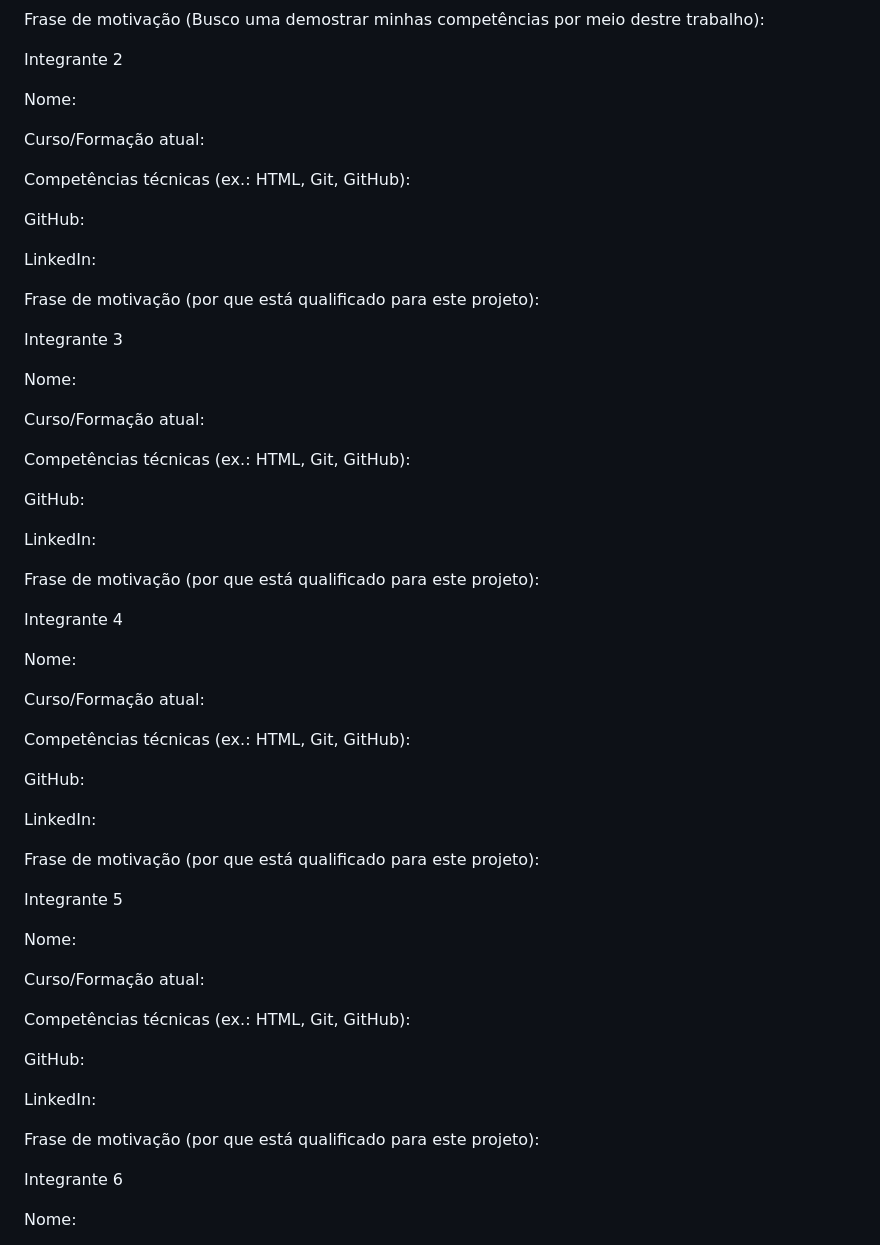
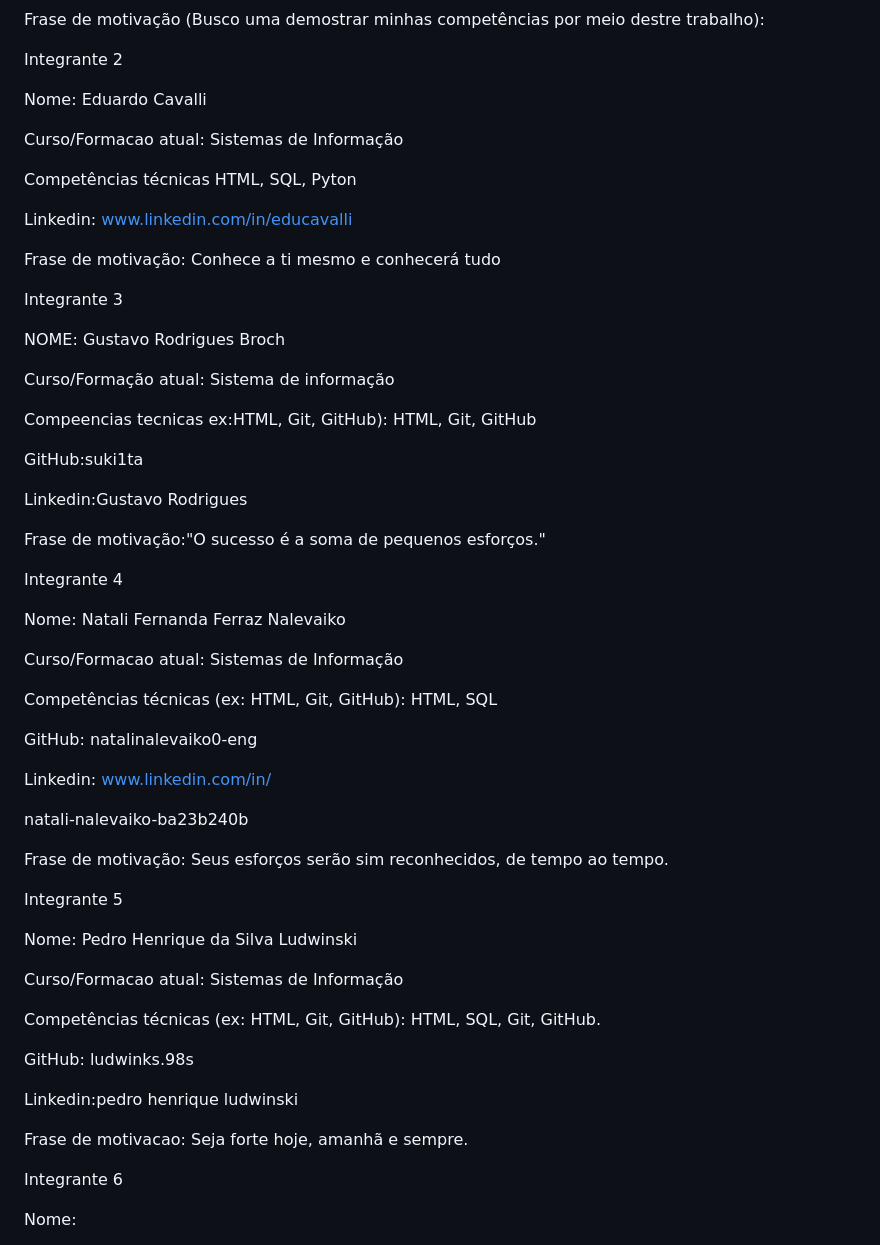
Before and after one commit to Cadaverblah/desafio-Marcadinho-de-seu-ze, a Markdown page: README.md, the part around the change. GitHub-like rendering.

```diff
--- a/README.md
+++ b/README.md
@@ -131,59 +131,60 @@ Frase de motivação (Busco uma demostrar minhas competências por meio destre t
 
 Integrante 2
 
-Nome:
+Nome: Eduardo Cavalli
 
-Curso/Formação atual:
+Curso/Formacao atual: Sistemas de Informação
 
-Competências técnicas (ex.: HTML, Git, GitHub):
+Competências técnicas  HTML, SQL, Pyton
 
-GitHub:
+Linkedin: www.linkedin.com/in/educavalli
 
-LinkedIn:
-
-Frase de motivação (por que está qualificado para este projeto):
+Frase de motivação: Conhece a ti mesmo e conhecerá tudo
 
 Integrante 3
 
-Nome:
+NOME: Gustavo Rodrigues Broch
 
-Curso/Formação atual:
+Curso/Formação atual: Sistema de informação
 
-Competências técnicas (ex.: HTML, Git, GitHub):
+Compeencias tecnicas ex:HTML, Git, GitHub): HTML, Git, GitHub
 
-GitHub:
+GitHub:suki1ta
 
-LinkedIn:
+Linkedin:Gustavo Rodrigues
 
-Frase de motivação (por que está qualificado para este projeto):
+Frase de motivação:"O sucesso é a soma de pequenos esforços."
+
 
 Integrante 4
 
-Nome:
+Nome: Natali Fernanda Ferraz Nalevaiko
 
-Curso/Formação atual:
+Curso/Formacao atual: Sistemas de Informação
 
-Competências técnicas (ex.: HTML, Git, GitHub):
+Competências técnicas (ex: HTML, Git, GitHub): HTML, SQL
 
-GitHub:
+GitHub: natalinalevaiko0-eng
 
-LinkedIn:
+Linkedin: www.linkedin.com/in/
 
-Frase de motivação (por que está qualificado para este projeto):
+natali-nalevaiko-ba23b240b
+
+Frase de motivação: Seus esforços serão sim reconhecidos, de tempo ao tempo.
 
 Integrante 5
 
-Nome:
+Nome: Pedro Henrique da Silva Ludwinski
 
-Curso/Formação atual:
+Curso/Formacao atual: Sistemas de Informação
 
-Competências técnicas (ex.: HTML, Git, GitHub):
+Competências técnicas (ex: HTML, Git, GitHub): HTML, SQL, Git, GitHub.
 
-GitHub:
+GitHub: ludwinks.98s
 
-LinkedIn:
+Linkedin:pedro henrique ludwinski
 
-Frase de motivação (por que está qualificado para este projeto):
+Frase de motivacao: Seja forte hoje, amanhã e sempre.
 
 Integrante 6
 
```
